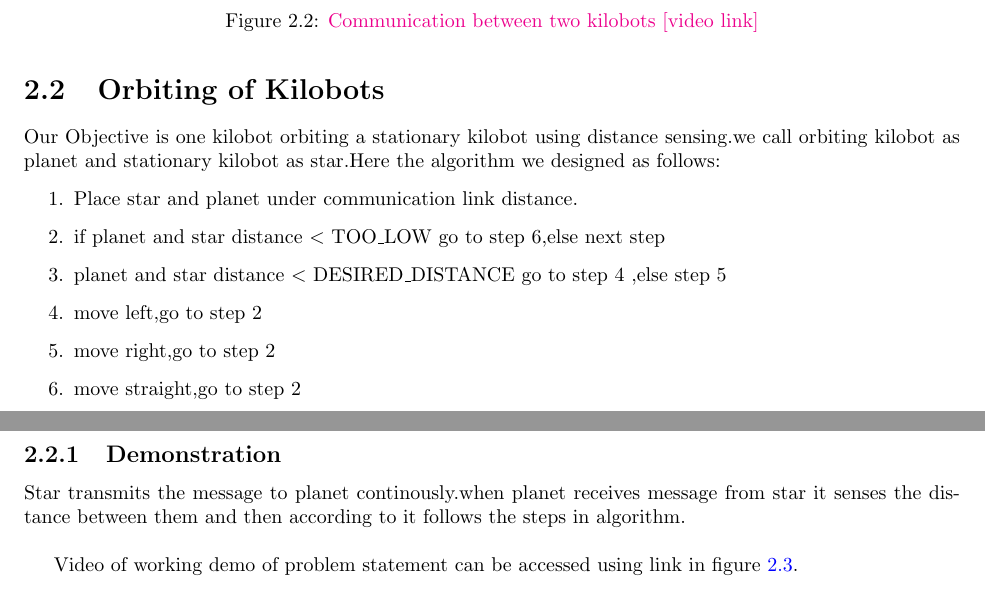
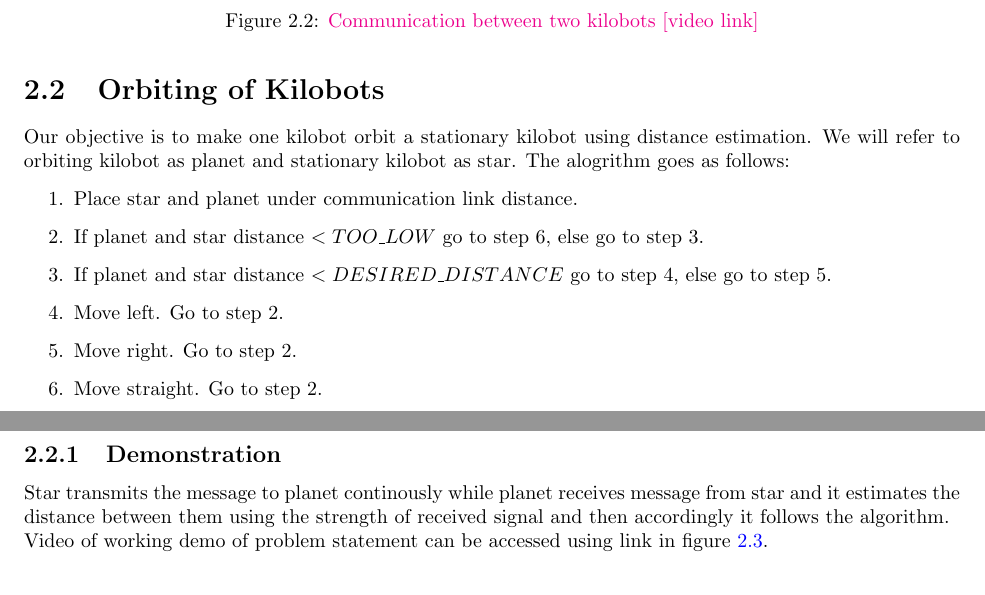
Before and after one commit to anuragg-in/kilobotics, a LaTeX document (documentation.tex): two parts of pages 9 and 10 of 15, joined at a grey line, cut so that both start at the same text. Compiled offline with pdfLaTeX.

Commit message:
grammer correction

```diff
--- a/documentation.tex
+++ b/documentation.tex
@@ -260,22 +260,19 @@ Video of working demo of problem statement can be accessed using link in figure
 \end{figure}
 
 \section{Orbiting of Kilobots}
-Our Objective is one kilobot orbiting a stationary kilobot using distance sensing.we call orbiting kilobot as planet and stationary kilobot as star.Here the algorithm we designed as follows:
+Our objective is to make one kilobot orbit a stationary kilobot using distance estimation. We will refer to orbiting kilobot as planet and stationary kilobot as star. The alogrithm goes as follows:
 
 \begin{enumerate}
-
- \item Place star and planet under communication link distance.
- \item if planet and star distance $<$ TOO\textunderscore LOW go to step 6,else next step
- \item planet and star distance $<$ DESIRED\textunderscore DISTANCE go to step 4 ,else step 5
- \item move left,go to step 2
-\item move right,go to step 2
-\item move straight,go to step 2
+    \item Place star and planet under communication link distance.
+    \item If planet and star distance $<TOO\_LOW$ go to step 6, else go to step 3.
+    \item If planet and star distance $<DESIRED\_DISTANCE$ go to step 4, else go to step 5.
+    \item Move left. Go to step 2.
+    \item Move right. Go to step 2.
+    \item Move straight. Go to step 2.
 \end{enumerate}
 
 \subsection{Demonstration}
-
-Star transmits the message to planet continously.when planet receives message from star it senses the distance between them and then according to it follows the steps in algorithm.\\
-
+Star transmits the message to planet continously while planet receives message from star and it estimates the distance between them using the strength of received signal and then accordingly it follows the algorithm.\\
 Video of working demo of problem statement can be accessed using link in figure \ref{fig:orbit}.
 \begin{figure}[H]
 	\centering
```
Also changed, not shown: documentation.tex (3 more changed lines).
